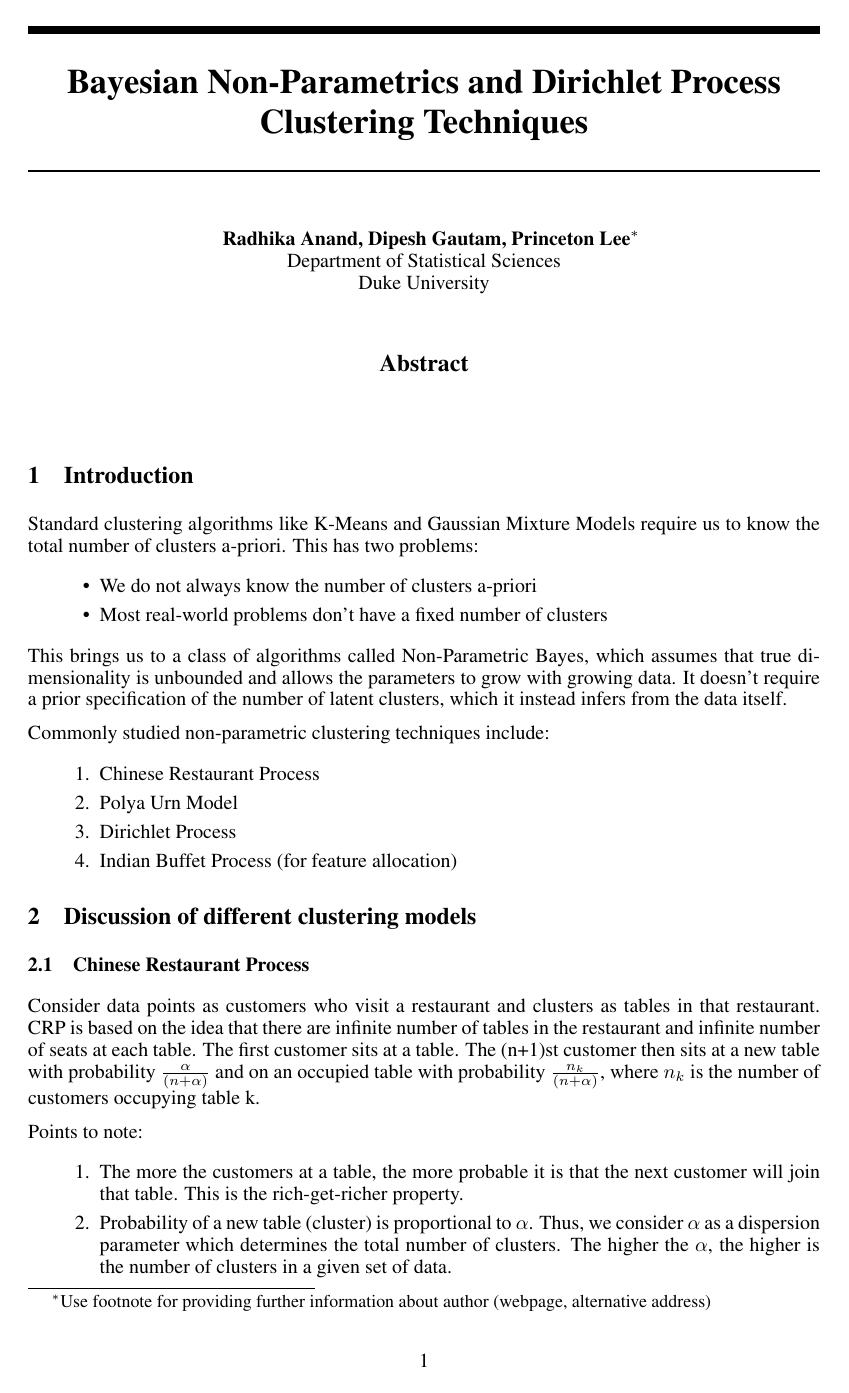
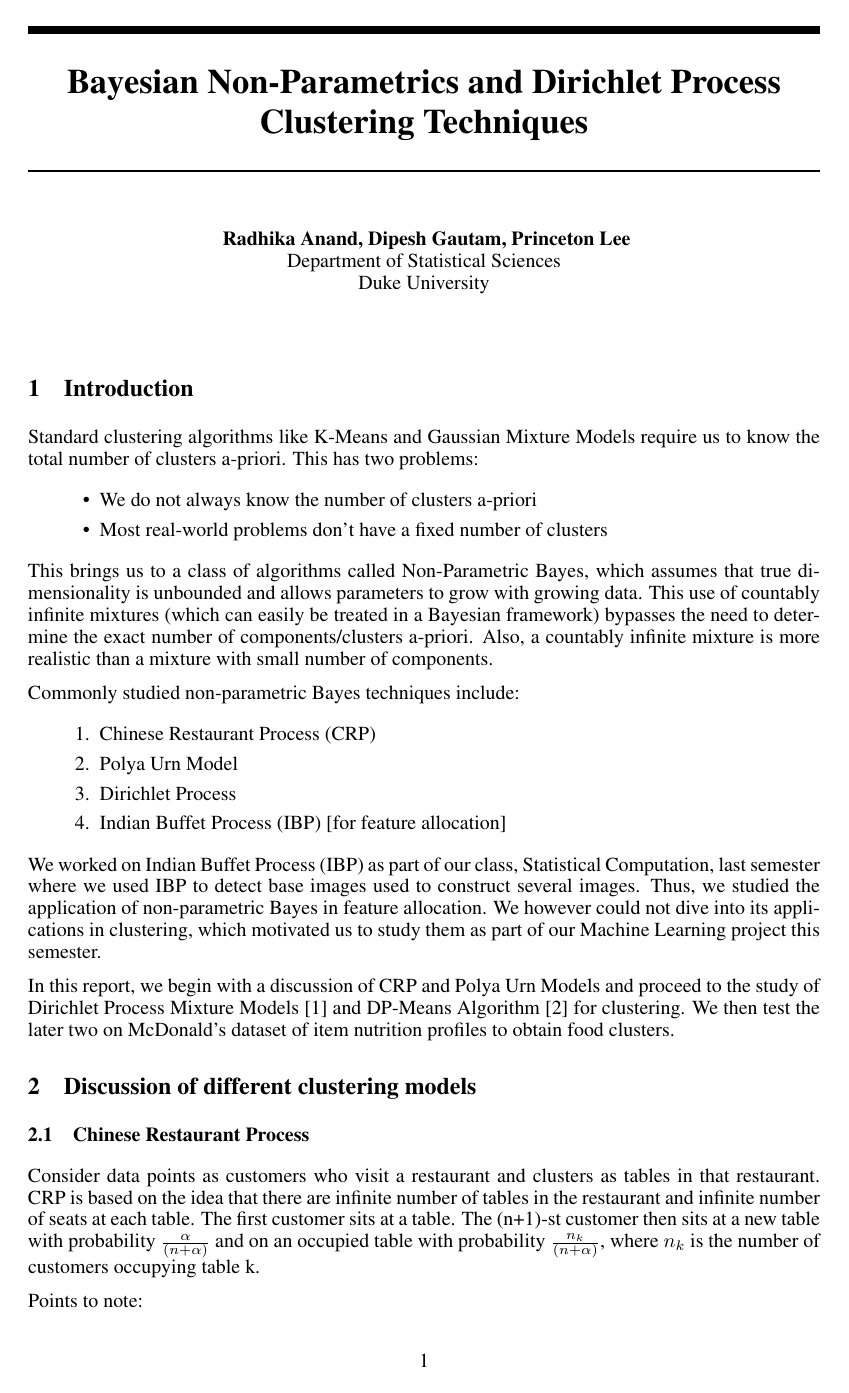
Before and after one commit to dipeshgautam/STA561-MachineLearning, a LaTeX document (final_project.tex): page 1 of 5. Compiled offline with pdfLaTeX.

Commit message:
Update final_project.tex

```diff
--- a/final_project.tex
+++ b/final_project.tex
@@ -9,8 +9,7 @@
 
 
 \author{
-Radhika Anand, Dipesh Gautam, Princeton Lee\thanks{ Use footnote for providing further information
-about author (webpage, alternative address)} \\
+Radhika Anand, Dipesh Gautam, Princeton Lee\\
 Department of Statistical Sciences\\
 Duke University\\
 }
@@ -25,30 +24,29 @@ Duke University\\
 
 \maketitle
 
-\begin{abstract}
-
-\end{abstract}
-
 \section{Introduction}
 Standard clustering algorithms like K-Means and Gaussian Mixture Models require us to know the total number of clusters a-priori. This has two problems:
 \begin{itemize}
 \item We do not always know the number of clusters a-priori
-\item Most real-world problems don’t have a fixed number of clusters
+\item Most real-world problems don't have a fixed number of clusters
 \end{itemize}
-This brings us to a class of algorithms called Non-Parametric Bayes, which assumes that true dimensionality is unbounded and allows the parameters to grow with growing data. It doesn’t require a prior specification of the number of latent clusters, which it instead infers from the data itself.
+This brings us to a class of algorithms called Non-Parametric Bayes, which assumes that true dimensionality is unbounded and allows parameters to grow with growing data. This use of countably infinite mixtures (which can easily be treated in a Bayesian framework) bypasses the need to determine the exact number of components/clusters a-priori. Also, a countably infinite mixture is more realistic than a mixture with small number of components.
 
-Commonly studied non-parametric clustering techniques include:
+Commonly studied non-parametric Bayes techniques include:
 \begin{enumerate}
-\item Chinese Restaurant Process
+\item Chinese Restaurant Process (CRP)
 \item Polya Urn Model
 \item Dirichlet Process
-\item Indian Buffet Process (for feature allocation)
+\item Indian Buffet Process (IBP) [for feature allocation]
 \end{enumerate}
 
+We worked on Indian Buffet Process (IBP) as part of our class, Statistical Computation, last semester where we used IBP to detect base images used to construct several images. Thus, we studied the application of non-parametric Bayes in feature allocation. We however could not dive into its applications in clustering, which motivated us to study them as part of our Machine Learning project this semester.
+
+In this report, we begin with a discussion of CRP and Polya Urn Models and proceed to the study of Dirichlet Process Mixture Models [1] and DP-Means Algorithm [2] for clustering. We then test the later two on McDonald's dataset of item nutrition profiles to obtain food clusters.
 
 \section{Discussion of different clustering models}
 \subsection{Chinese Restaurant Process}
-Consider data points as customers who visit a restaurant and clusters as tables in that restaurant. CRP is based on the idea that there are infinite number of tables in the restaurant and infinite number of seats at each table. The first customer sits at a table. The (n+1)st customer then sits at a new table with probability $\frac{\alpha}{(n+\alpha)}$ and on an occupied table with probability $\frac{n_k}{(n+\alpha)}$, where $n_k$ is the number of customers occupying table k.
+Consider data points as customers who visit a restaurant and clusters as tables in that restaurant. CRP is based on the idea that there are infinite number of tables in the restaurant and infinite number of seats at each table. The first customer sits at a table. The (n+1)-st customer then sits at a new table with probability $\frac{\alpha}{(n+\alpha)}$ and on an occupied table with probability $\frac{n_k}{(n+\alpha)}$, where $n_k$ is the number of customers occupying table k.
 
 Points to note:
 \begin{enumerate}
```
Also changed, not shown: final_project.tex (10 more changed lines).
